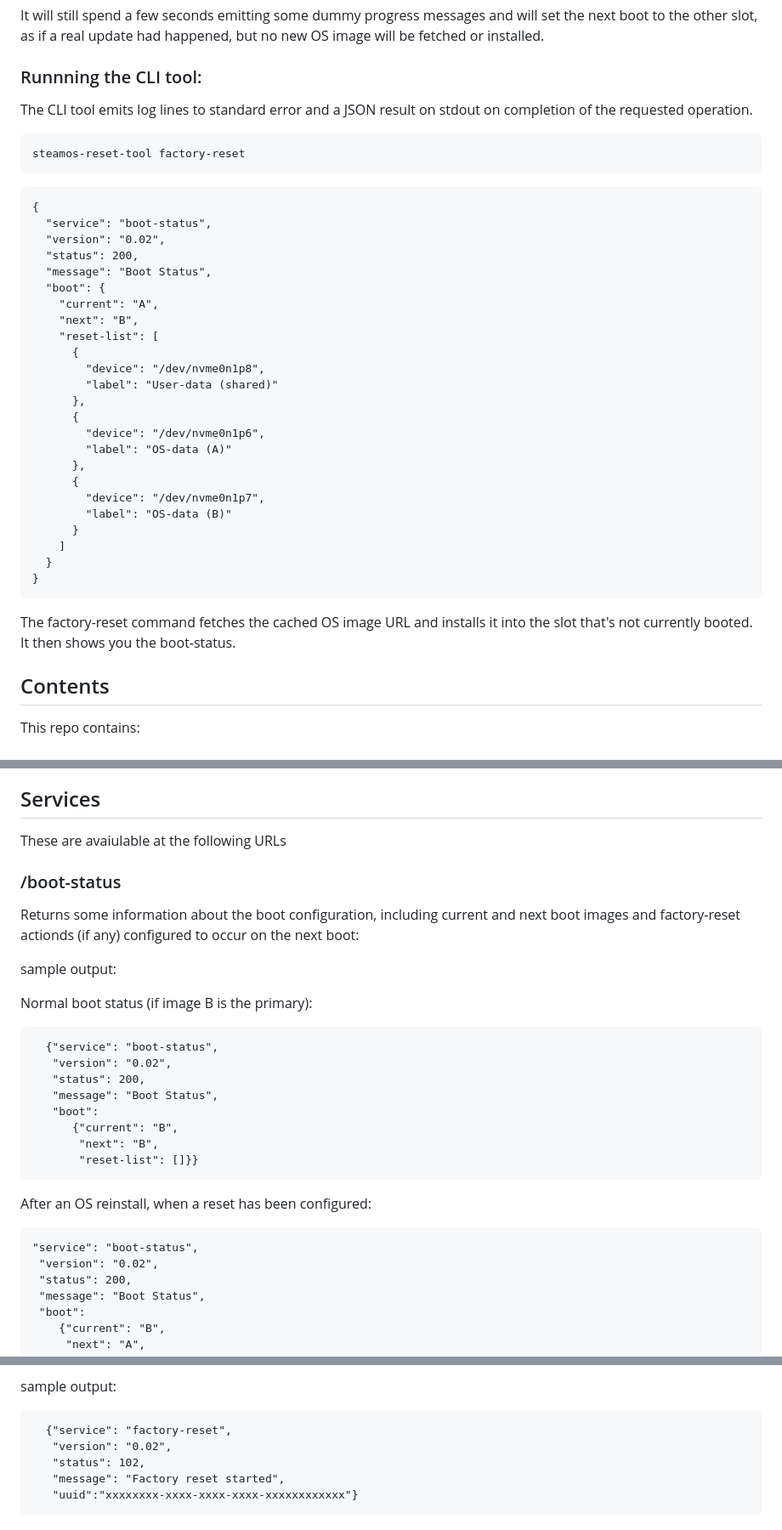
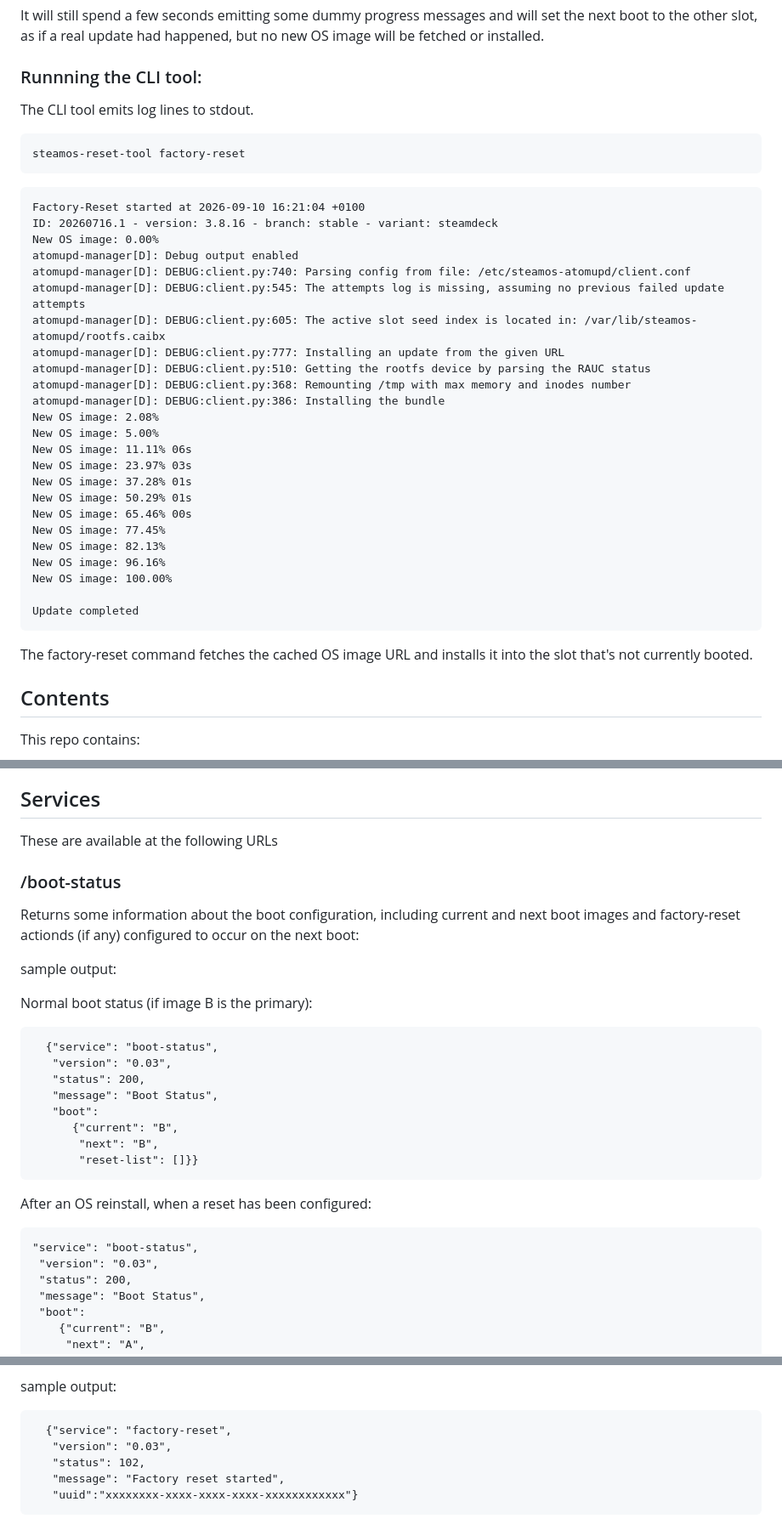
Before and after one commit to evlaV/steamos-reset, a Markdown page: README.md, 3 parts joined by grey strips. Shown at 85% size. GitHub-like rendering.

Commit message:
README: Update examples
Update the example JSON to match what is returned by the updated
scripts.

````diff
--- a/README.md
+++ b/README.md
@@ -27,42 +27,41 @@ happened, but no new OS image will be fetched or installed.
 
 ### Runnning the CLI tool:
 
-The CLI tool emits log lines to standard error and a JSON result
-on stdout on completion of the requested operation.
+The CLI tool emits log lines to stdout.
 
   ```
   steamos-reset-tool factory-reset
   ```
 
   ```
-  {
-    "service": "boot-status",
-    "version": "0.02",
-    "status": 200,
-    "message": "Boot Status",
-    "boot": {
-      "current": "A",
-      "next": "B",
-      "reset-list": [
-        {
-          "device": "/dev/nvme0n1p8",
-          "label": "User-data (shared)"
-        },
-        {
-          "device": "/dev/nvme0n1p6",
-          "label": "OS-data (A)"
-        },
-        {
-          "device": "/dev/nvme0n1p7",
-          "label": "OS-data (B)"
-        }
-      ]
-    }
-  }
+  Factory-Reset started at 2026-09-10 16:21:04 +0100
+  ID: 20260716.1 - version: 3.8.16 - branch: stable - variant: steamdeck
+  New OS image: 0.00%
+  atomupd-manager[D]: Debug output enabled
+  atomupd-manager[D]: DEBUG:client.py:740: Parsing config from file: /etc/steamos-atomupd/client.conf
+  atomupd-manager[D]: DEBUG:client.py:545: The attempts log is missing, assuming no previous failed update attempts
+  atomupd-manager[D]: DEBUG:client.py:605: The active slot seed index is located in: /var/lib/steamos-atomupd/rootfs.caibx
+  atomupd-manager[D]: DEBUG:client.py:777: Installing an update from the given URL
+  atomupd-manager[D]: DEBUG:client.py:510: Getting the rootfs device by parsing the RAUC status
+  atomupd-manager[D]: DEBUG:client.py:368: Remounting /tmp with max memory and inodes number
+  atomupd-manager[D]: DEBUG:client.py:386: Installing the bundle
+  New OS image: 2.08%
+  New OS image: 5.00%
+  New OS image: 11.11% 06s
+  New OS image: 23.97% 03s
+  New OS image: 37.28% 01s
+  New OS image: 50.29% 01s
+  New OS image: 65.46% 00s
+  New OS image: 77.45%
+  New OS image: 82.13%
+  New OS image: 96.16%
+  New OS image: 100.00%
+
+  Update completed
   ```
 
 The factory-reset command fetches the cached OS image URL and installs it
-into the slot that's not currently booted. It then shows you the boot-status.
+into the slot that's not currently booted.
 
 ## Contents
 
@@ -133,7 +132,7 @@ In addition if the status is 100-199:
 
 ## Services
 
-These are avaiulable at the following URLs
+These are available at the following URLs
 
 ### /boot-status
 
@@ -147,7 +146,7 @@ Normal boot status (if image B is the primary):
 
 ```
   {"service": "boot-status",
-   "version": "0.02",
+   "version": "0.03",
    "status": 200,
    "message": "Boot Status",
    "boot":
@@ -160,7 +159,7 @@ After an OS reinstall, when a reset has been configured:
 
 ```
 "service": "boot-status",
- "version": "0.02",
+ "version": "0.03",
  "status": 200,
  "message": "Boot Status",
  "boot":
@@ -219,7 +218,7 @@ sample output:
 
 ```
   {"service": "factory-reset",
-   "version": "0.02",
+   "version": "0.03",
    "status": 102,
    "message": "Factory reset started",
    "uuid":"xxxxxxxx-xxxx-xxxx-xxxx-xxxxxxxxxxxx"}
````
